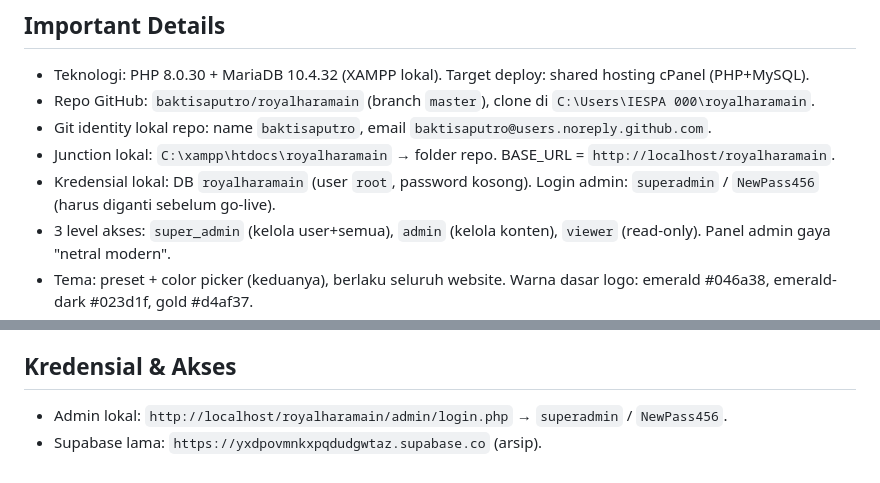
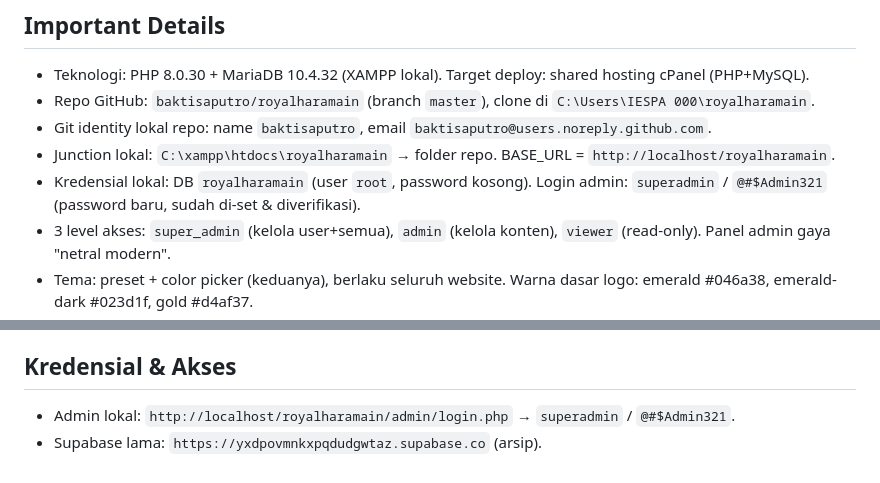
Before and after one commit to baktisaputro/royalharamain, a Markdown page: SESSION.md, 2 parts joined by grey strips. Rendered like a GitHub page.

Commit message:
Ganti password superadmin ke yang baru (diverifikasi)

```diff
--- a/SESSION.md
+++ b/SESSION.md
@@ -21,7 +21,7 @@ Membangun kembali website royalharamain (travel haji/umroh) dari statis Vercel m
 - Repo GitHub: `baktisaputro/royalharamain` (branch `master`), clone di `C:\Users\IESPA 000\royalharamain`.
 - Git identity lokal repo: name `baktisaputro`, email `baktisaputro@users.noreply.github.com`.
 - Junction lokal: `C:\xampp\htdocs\royalharamain` → folder repo. BASE_URL = `http://localhost/royalharamain`.
-- Kredensial lokal: DB `royalharamain` (user `root`, password kosong). Login admin: `superadmin` / `NewPass456` (harus diganti sebelum go-live).
+- Kredensial lokal: DB `royalharamain` (user `root`, password kosong). Login admin: `superadmin` / `@#$Admin321` (password baru, sudah di-set & diverifikasi).
 - 3 level akses: `super_admin` (kelola user+semua), `admin` (kelola konten), `viewer` (read-only). Panel admin gaya "netral modern".
 - Tema: preset + color picker (keduanya), berlaku seluruh website. Warna dasar logo: emerald #046a38, emerald-dark #023d1f, gold #d4af37.
 - GD aktif (`extension=gd` di `C:\xampp\php\php.ini`), terverifikasi web mode.
@@ -75,5 +75,5 @@ Membangun kembali website royalharamain (travel haji/umroh) dari statis Vercel m
 - `C:\xampp\mysql\bin\mysql.exe` & `C:\xampp\php\php.exe`: CLI untuk query DB & uji PHP.
 
 ## Kredensial & Akses
-- Admin lokal: `http://localhost/royalharamain/admin/login.php` → `superadmin` / `NewPass456`.
+- Admin lokal: `http://localhost/royalharamain/admin/login.php` → `superadmin` / `@#$Admin321`.
 - Supabase lama: `https://yxdpovmnkxpqdudgwtaz.supabase.co` (arsip).
```
